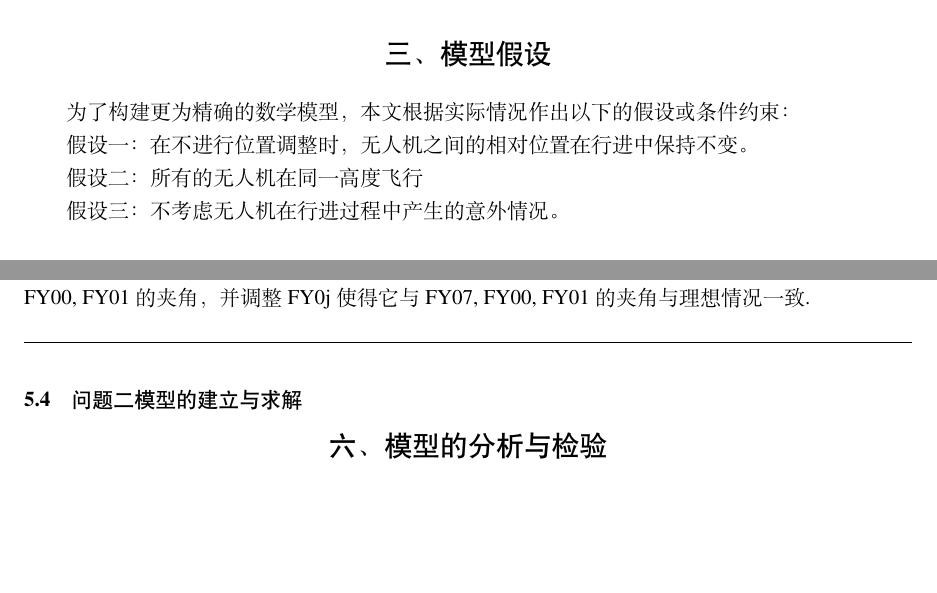
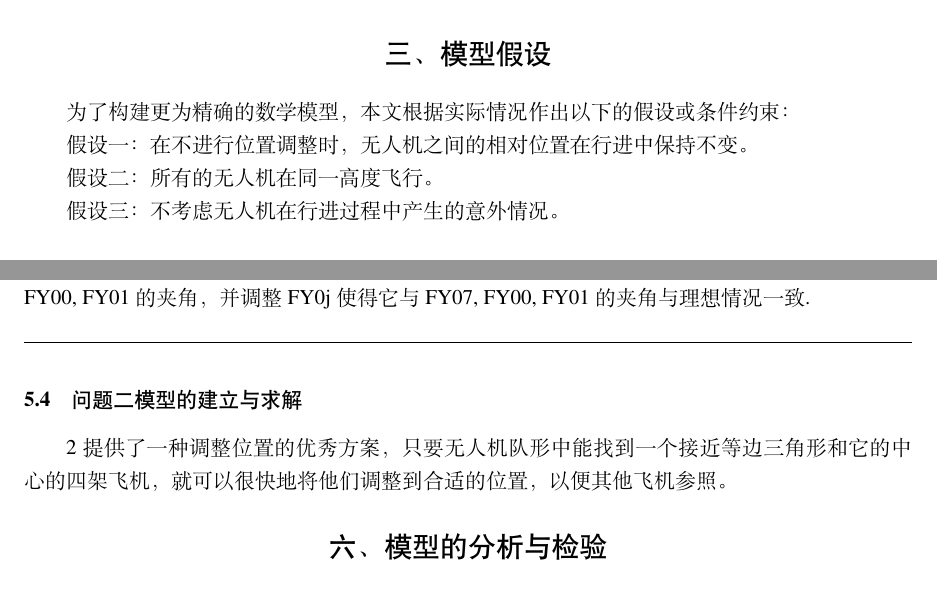
Before and after one commit to keven-huang/2022MCM, a LaTeX document (essay/数学建模模板/main.tex): two parts of pages 3 and 8 of 10, joined at a grey line, cut so that both start at the same text, the shorter picture padded with empty space. Compiled offline with XeLaTeX.

Commit message:
little update

```diff
--- a/essay/数学建模模板/main.tex
+++ b/essay/数学建模模板/main.tex
@@ -72,7 +72,7 @@
 
 假设一：在不进行位置调整时，无人机之间的相对位置在行进中保持不变。
 
-假设二：所有的无人机在同一高度飞行
+假设二：所有的无人机在同一高度飞行。
 
 假设三：不考虑无人机在行进过程中产生的意外情况。
 %----------- 四、符号说明 ----------
@@ -261,6 +261,8 @@ $$
 
 \subsection{问题二模型的建立与求解}
 
+\ref{dbsjx} 提供了一种调整位置的优秀方案，只要无人机队形中能找到一个接近等边三角形和它的中心的四架飞机，就可以很快地
+将他们调整到合适的位置，以便其他飞机参照。
 
 
 %----------- 六、模型的分析与检验 ----------
```
Also changed, not shown: essay/数学建模模板/main.pdf, 6 other files.
